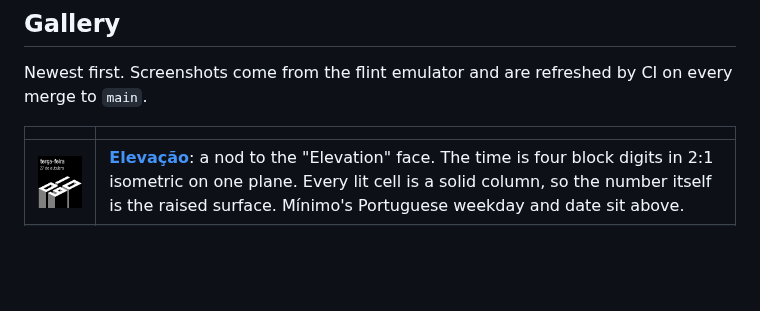
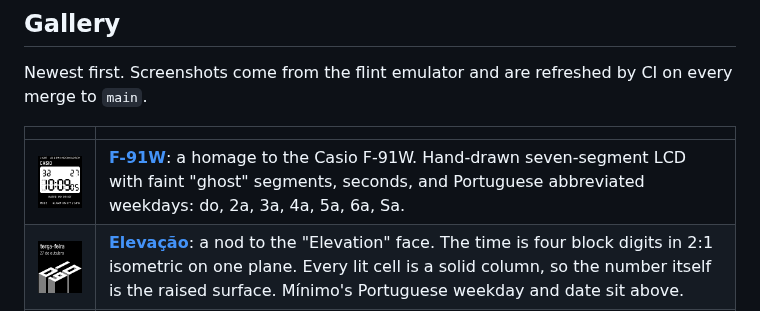
Before and after one commit to aasted/watch-0, a Markdown page: README.md, the part around the change. Drawn GitHub-style; pictures changed too: screenshots/f91w.png (added); blank space fills up the shorter version.

```diff
--- a/README.md
+++ b/README.md
@@ -10,6 +10,7 @@ merge to `main`.
 
 | | |
 | --- | --- |
+| ![F-91W](screenshots/f91w.png) | **[F-91W](f91w)**: a homage to the Casio F-91W. Hand-drawn seven-segment LCD with faint "ghost" segments, seconds, and Portuguese abbreviated weekdays: do, 2a, 3a, 4a, 5a, 6a, Sa. |
 | ![Elevação](screenshots/elevacao.png) | **[Elevação](elevacao)**: a nod to the "Elevation" face. The time is four block digits in 2:1 isometric on one plane. Every lit cell is a solid column, so the number itself is the raised surface. Mínimo's Portuguese weekday and date sit above. |
 | ![Mínimo](screenshots/minimal-pt.png) | **[Mínimo](minimal-pt)**: large time, a thin rule, then the weekday and date in Portuguese ("terça-feira", "27 de outubro"). |
 | ![Hello World](screenshots/hello-world.png) | **[Hello World](hello-world)**: "Hello, World!" plus the time, updated every minute. |
```
Also changed, not shown: 4 other files.
